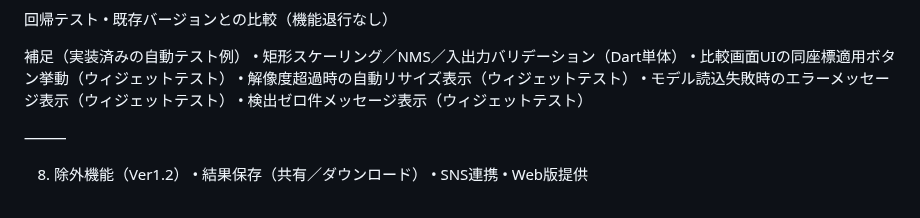
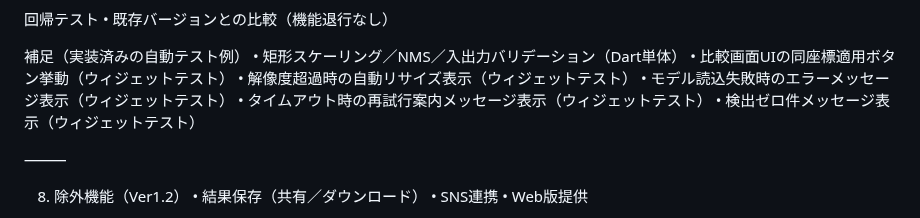
Before and after one commit to mina-ima/diffapp, a Markdown page: prompt_spec.md, the part around the change. Drawn GitHub-style.

```diff
--- a/prompt_spec.md
+++ b/prompt_spec.md
@@ -148,6 +148,7 @@ UI/UXテスト
 	•	比較画面UIの同座標適用ボタン挙動（ウィジェットテスト）
 	•	解像度超過時の自動リサイズ表示（ウィジェットテスト）
 	•	モデル読込失敗時のエラーメッセージ表示（ウィジェットテスト）
+	•	タイムアウト時の再試行案内メッセージ表示（ウィジェットテスト）
 	•	検出ゼロ件メッセージ表示（ウィジェットテスト）
 
 ⸻
```
Also changed, not shown: todo.md (+1 -1 lines).
